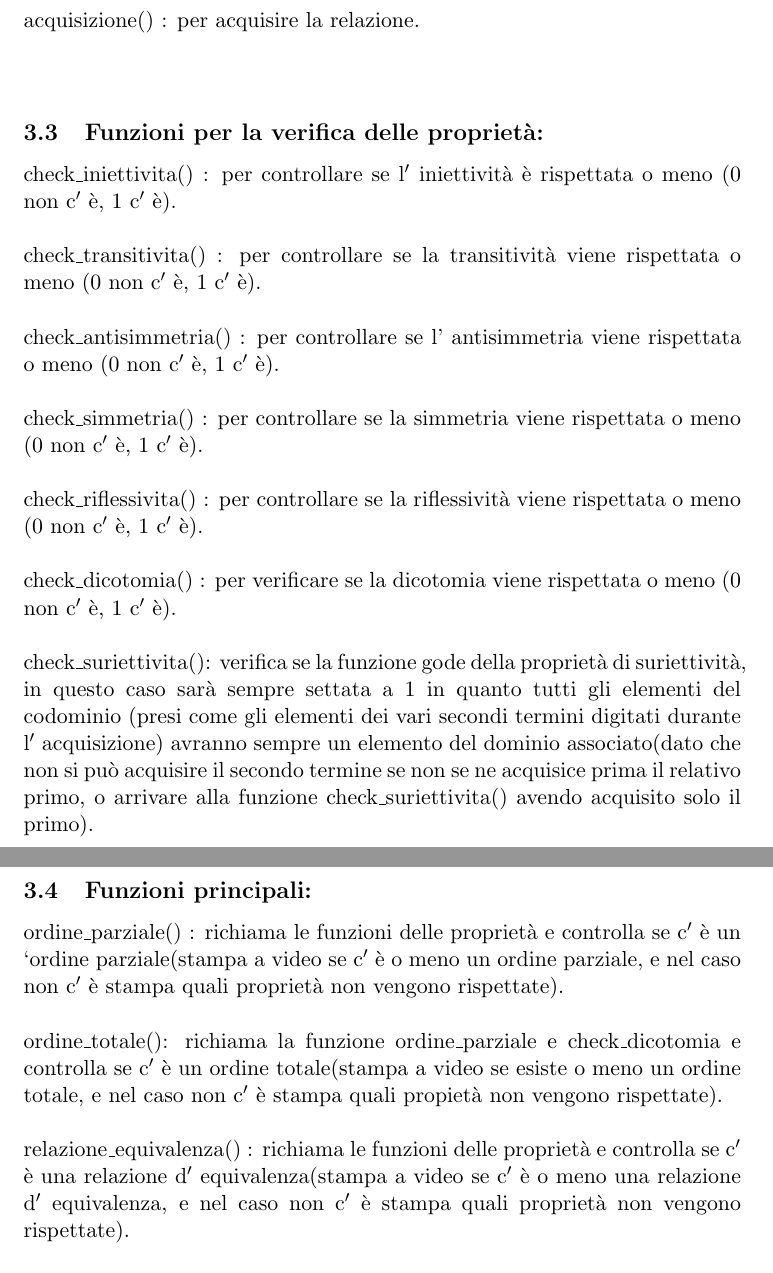
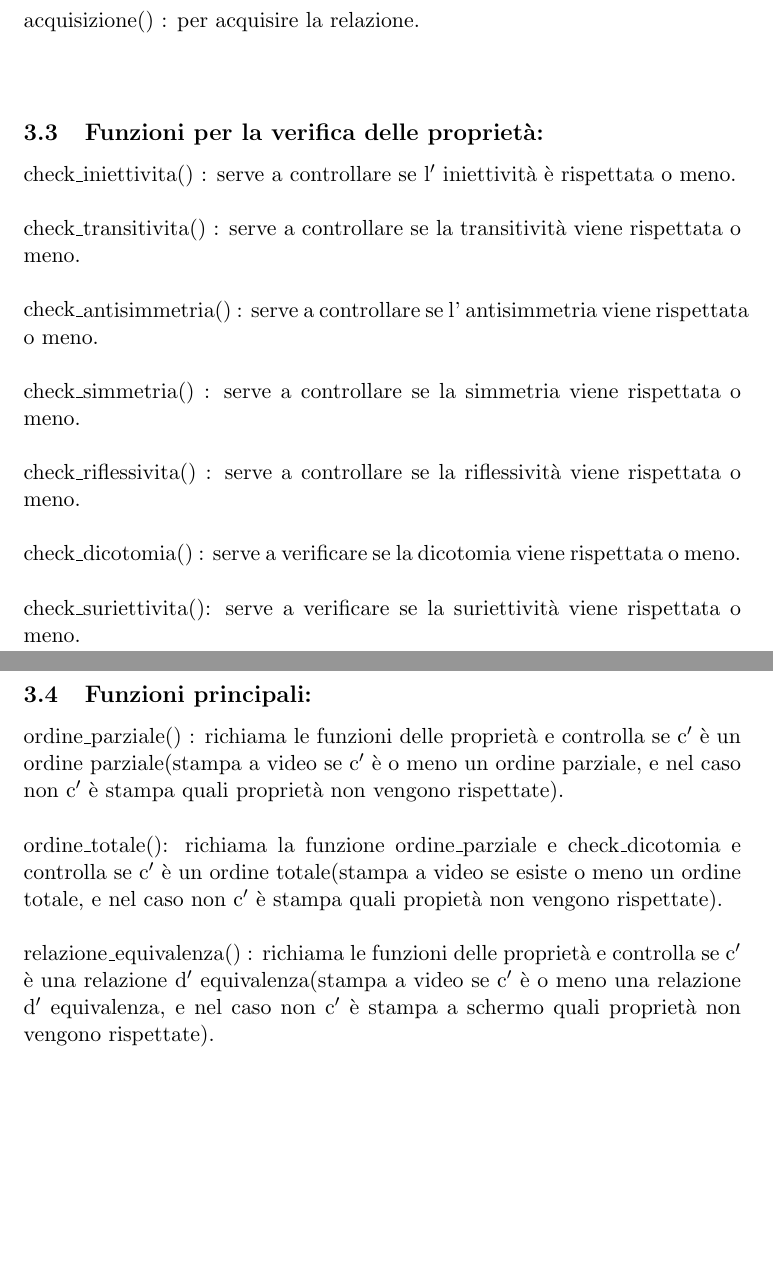
Before and after one commit to mtamagno/Progetto-Programmazione, a LaTeX document (relazione/relazione.tex): two parts of pages 7 and 8 of 27, joined at a grey line, cut so that both start at the same text, the shorter picture padded with empty space. Compiled offline with pdfLaTeX.

Commit message:
wtf altri bug su git non ho cambiato nulla

```diff
--- a/relazione/relazione.tex
+++ b/relazione/relazione.tex
@@ -145,28 +145,28 @@ Concetto di Suriettivit\`a: Una funzione si dice suriettiva quando ogni elemento
 
 	\subsection{Funzioni per la verifica delle propriet\`a:}
 
-	check\textunderscore iniettivita() : per controllare se l$'$ iniettivit\`a \`e rispettata o meno (0 non c$'$ \`e, 1 c$'$ \`e).\\
+	check\textunderscore iniettivita() : serve a controllare se l$'$ iniettivit\`a \`e rispettata o meno.\\
 	\\
-	check\textunderscore transitivita() : per controllare se la transitivit\`a
-	viene rispettata o meno (0 non c$'$ \`e, 1 c$'$ \`e).\\
+	check\textunderscore transitivita() : serve a controllare se la transitivit\`a
+	viene rispettata o meno.\\
 	\\
-	check\textunderscore antisimmetria() : per controllare se l' antisimmetria viene rispettata o meno (0 non c$'$ \`e, 1 c$'$ \`e).\\
+	check\textunderscore antisimmetria() : serve a controllare se l' antisimmetria viene rispettata o meno.\\
 	\\
-	check\textunderscore simmetria() : per controllare se la simmetria viene rispettata o meno (0 non c$'$ \`e, 1 c$'$ \`e).\\
+	check\textunderscore simmetria() : serve a controllare se la simmetria viene rispettata o meno.\\
 	\\
-	check\textunderscore riflessivita() : per controllare se la riflessivit\`a viene rispettata o meno (0 non c$'$ \`e, 1 c$'$ \`e).\\
+	check\textunderscore riflessivita() : serve a controllare se la riflessivit\`a viene rispettata o meno.\\
 	\\
-	check\textunderscore dicotomia() : per verificare se la dicotomia viene rispettata o meno (0 non c$'$ \`e, 1 c$'$ \`e).\\
+	check\textunderscore dicotomia() : serve a verificare se la dicotomia viene rispettata o meno.\\
 	\\
-	check\textunderscore suriettivita(): verifica se la funzione gode della propriet\`a di suriettivit\`a, in questo caso sar\`a sempre settata a 1 in quanto tutti gli elementi del codominio (presi come gli elementi dei vari secondi termini digitati durante l$'$ acquisizione) avranno sempre un elemento del dominio associato(dato che non si pu\`o acquisire il secondo termine se non se ne acquisice prima il relativo primo, o arrivare alla funzione check\textunderscore suriettivita() avendo acquisito solo il primo).\\
+	check\textunderscore suriettivita(): serve a verificare se la suriettivit\`a viene rispettata o meno.\\
 	\\
 	\newpage
 	\subsection{Funzioni principali:}
-	ordine\textunderscore parziale() : richiama le funzioni delle propriet\`a e controlla se c$'$ \`e un ‘ordine parziale(stampa a video se c$'$ \`e o meno un ordine parziale, e nel caso non c$'$ \`e stampa quali propriet\`a non vengono rispettate).\\
+	ordine\textunderscore parziale() : richiama le funzioni delle propriet\`a e controlla se c$'$ \`e un ordine parziale(stampa a video se c$'$ \`e o meno un ordine parziale, e nel caso non c$'$ \`e stampa quali propriet\`a non vengono rispettate).\\
 	\\
 	ordine\textunderscore totale(): richiama la funzione ordine\textunderscore parziale e check\textunderscore dicotomia e controlla se c$'$ \`e un ordine totale(stampa a video se esiste o meno un ordine totale, e nel caso non c$'$ \`e stampa quali propiet\`a non vengono rispettate).\\
 	\\
-	relazione\textunderscore equivalenza() : richiama le funzioni delle propriet\`a e controlla se c$'$ \`e una relazione d$'$ equivalenza(stampa a video se c$'$ \`e o meno una relazione d$'$ equivalenza, e nel caso non c$'$ \`e stampa quali propriet\`a non vengono rispettate).\\
+	relazione\textunderscore equivalenza() : richiama le funzioni delle propriet\`a e controlla se c$'$ \`e una relazione d$'$ equivalenza(stampa a video se c$'$ \`e o meno una relazione d$'$ equivalenza, e nel caso non c$'$ \`e stampa a schermo quali propriet\`a non vengono rispettate).\\
 	\\
 	check\textunderscore funzione():verifica se la relazione \`e una funzione(stampa  a video se c$'$ \`e o non c$'$ \`e una funzione e nel caso non ci sia dice quale coppia non soddisfa le propriet\`a).\\
 	\\
```
